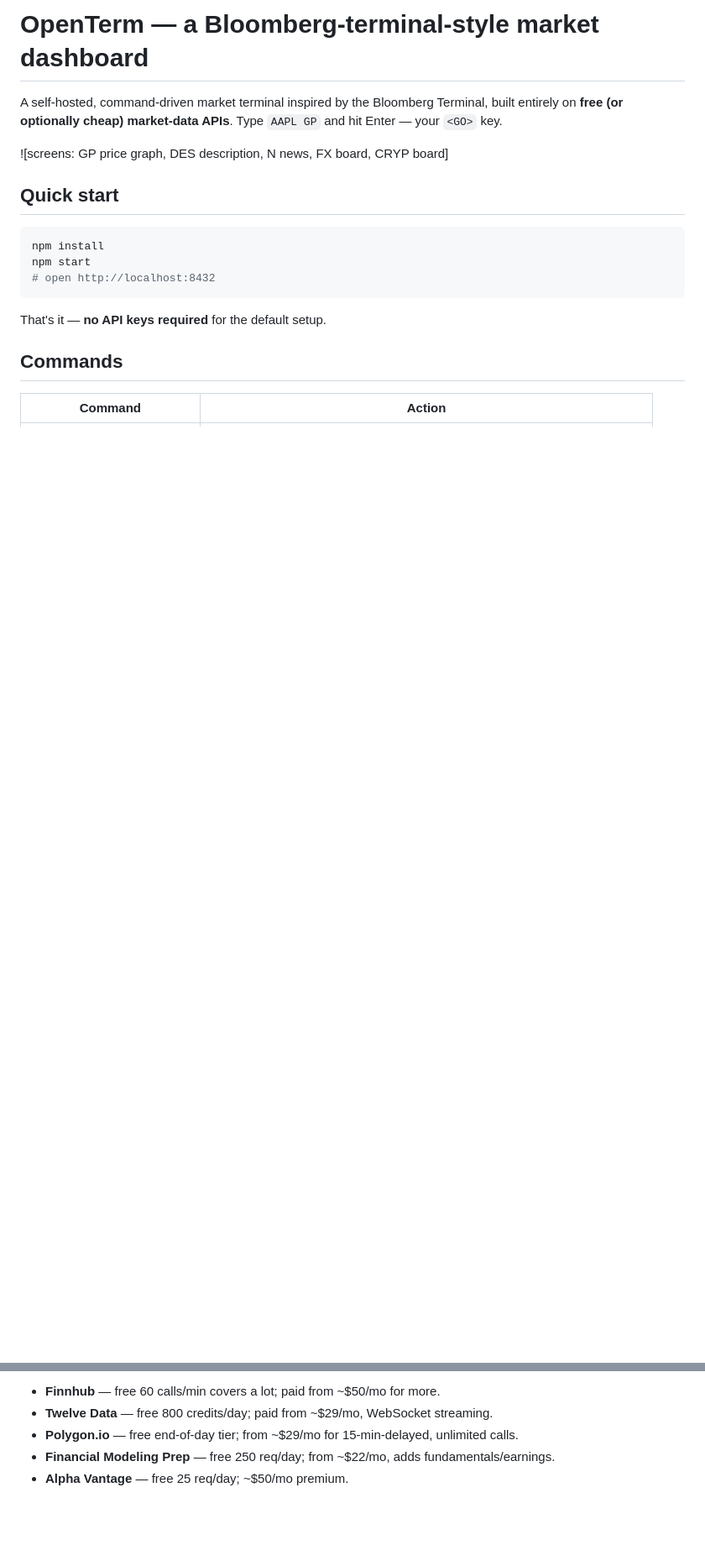
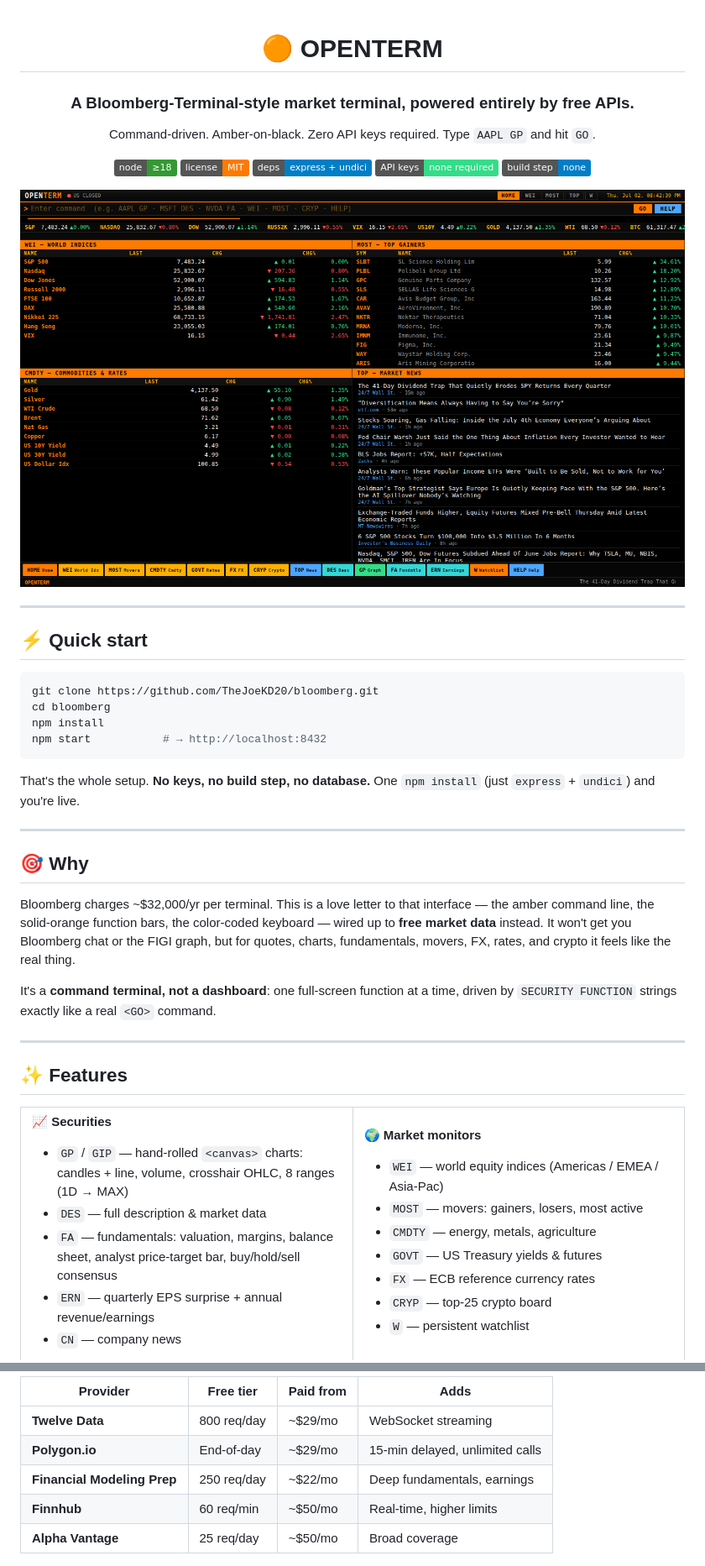
Before and after one commit to TheJoeKD20/openterm, a Markdown page: README.md, 2 parts joined by grey strips. Shown at 84% size. GitHub-like rendering; pictures changed too: docs/screenshot-home.png (added); folded sections open; badges without logos; blank space fills up the shorter version.

````diff
--- a/README.md
+++ b/README.md
@@ -1,21 +1,71 @@
-# OpenTerm — a Bloomberg-terminal-style market dashboard
+<div align="center">
 
-A self-hosted, command-driven market terminal inspired by the Bloomberg Terminal,
-built entirely on **free (or optionally cheap) market-data APIs**. Type
-`AAPL GP` and hit Enter — your `<GO>` key.
+# 🟠 OPENTERM
 
-![screens: GP price graph, DES description, N news, FX board, CRYP board]
+### A Bloomberg-Terminal-style market terminal, powered entirely by free APIs.
 
-## Quick start
+Command-driven. Amber-on-black. Zero API keys required.
+Type `AAPL GP` and hit `GO`.
+
+[![Node](https://img.shields.io/badge/node-%E2%89%A518-339933?logo=node.js&logoColor=white)](https://nodejs.org)
+[![License: MIT](https://img.shields.io/badge/license-MIT-ff7a00.svg)](LICENSE)
+[![Dependencies](https://img.shields.io/badge/deps-express%20%2B%20undici-informational)](package.json)
+[![API Keys](https://img.shields.io/badge/API%20keys-none%20required-33dd88)](#-data-sources)
+[![Build](https://img.shields.io/badge/build%20step-none-blue)](#-quick-start)
+
+<img src="docs/screenshot-home.png" alt="OpenTerm market monitor" width="100%">
+
+</div>
+
+---
+
+## ⚡ Quick start
 
 ```bash
+git clone https://github.com/TheJoeKD20/bloomberg.git
+cd bloomberg
 npm install
-npm start
-# open http://localhost:8432
+npm start           # → http://localhost:8432
 ```
 
-That's it — **no API keys required** for the default setup.
+That's the whole setup. **No keys, no build step, no database.** One `npm install`
+(just `express` + `undici`) and you're live.
 
-## Commands
+---
 
-| Command | Action |
+## 🎯 Why
+
+Bloomberg charges ~$32,000/yr per terminal. This is a love letter to that
+interface — the amber command line, the solid-orange function bars, the
+color-coded keyboard — wired up to **free market data** instead. It won't get
+you Bloomberg chat or the FIGI graph, but for quotes, charts, fundamentals,
+movers, FX, rates, and crypto it feels like the real thing.
+
+It's a **command terminal, not a dashboard**: one full-screen function at a
+time, driven by `SECURITY FUNCTION` strings exactly like a real `<GO>` command.
+
+---
+
+## ✨ Features
+
+<table>
+<tr><td width="50%" valign="top">
+
+**📈 Securities**
+- `GP` / `GIP` — hand-rolled `<canvas>` charts: candles + line, volume, crosshair OHLC, 8 ranges (1D → MAX)
+- `DES` — full description & market data
+- `FA` — fundamentals: valuation, margins, balance sheet, analyst price-target bar, buy/hold/sell consensus
+- `ERN` — quarterly EPS surprise + annual revenue/earnings
+- `CN` — company news
+
+</td><td width="50%" valign="top">
+
+**🌍 Market monitors**
+- `WEI` — world equity indices (Americas / EMEA / Asia-Pac)
+- `MOST` — movers: gainers, losers, most active
+- `CMDTY` — energy, metals, agriculture
+- `GOVT` — US Treasury yields & futures
+- `FX` — ECB reference currency rates
+- `CRYP` — top-25 crypto board
+- `W` — persistent watchlist
+
@@ -70,7 +137,9 @@ Good "cheap monthly" upgrade paths that slot into the same proxy layer:
 
-- **Finnhub** — free 60 calls/min covers a lot; paid from ~$50/mo for more.
-- **Twelve Data** — free 800 credits/day; paid from ~$29/mo, WebSocket streaming.
-- **Polygon.io** — free end-of-day tier; from ~$29/mo for 15-min-delayed, unlimited calls.
-- **Financial Modeling Prep** — free 250 req/day; from ~$22/mo, adds fundamentals/earnings.
-- **Alpha Vantage** — free 25 req/day; ~$50/mo premium.
+| Provider | Free tier | Paid from | Adds |
+|---|---|---|---|
+| **Twelve Data** | 800 req/day | ~$29/mo | WebSocket streaming |
+| **Polygon.io** | End-of-day | ~$29/mo | 15-min delayed, unlimited calls |
+| **Financial Modeling Prep** | 250 req/day | ~$22/mo | Deep fundamentals, earnings |
+| **Finnhub** | 60 req/min | ~$50/mo | Real-time, higher limits |
+| **Alpha Vantage** | 25 req/day | ~$50/mo | Broad coverage |
 
````
Also changed, not shown: other parts of README.md (+90 -59 lines), docs/screenshot-chart.png (added), docs/screenshot-fundamentals.png (added), docs/screenshot-mobile.png (added), 5 other files.
